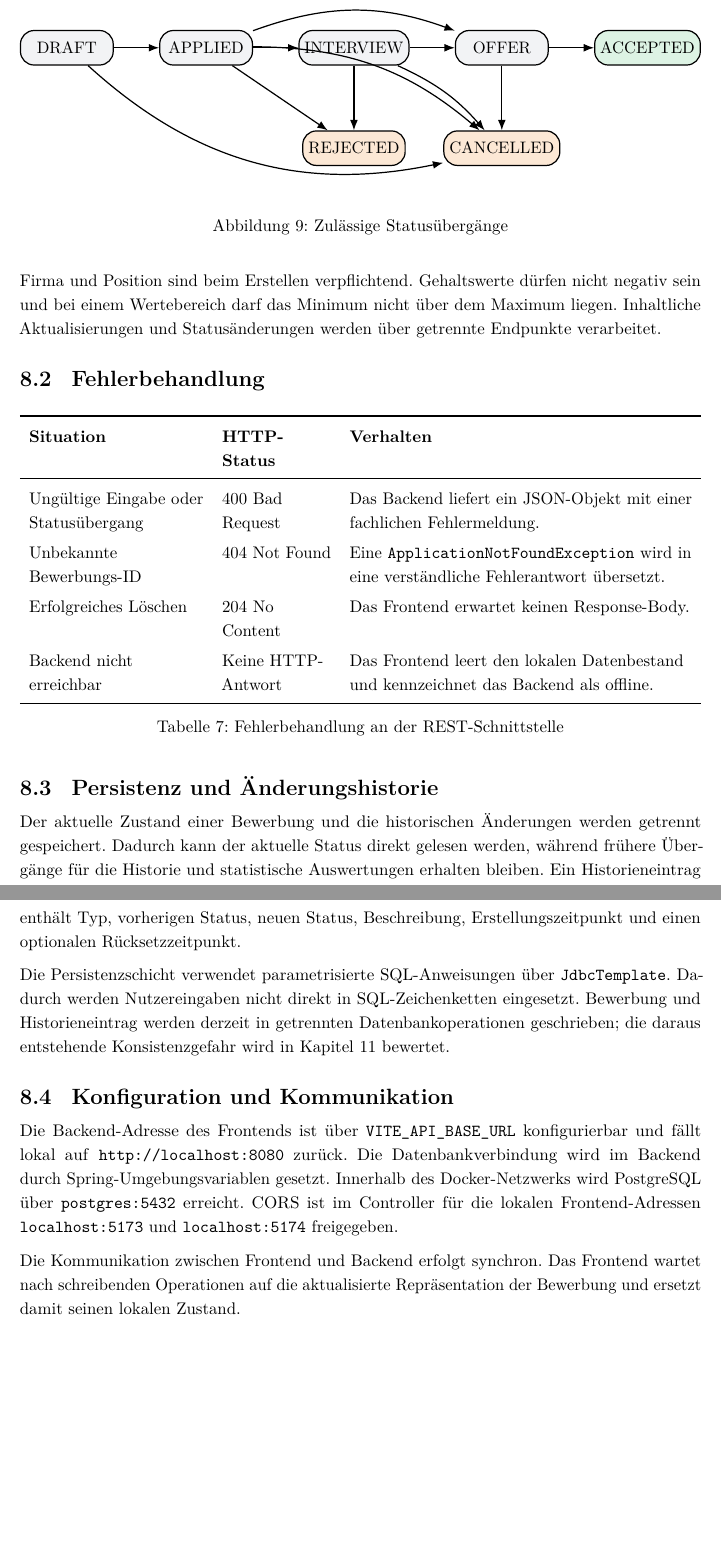
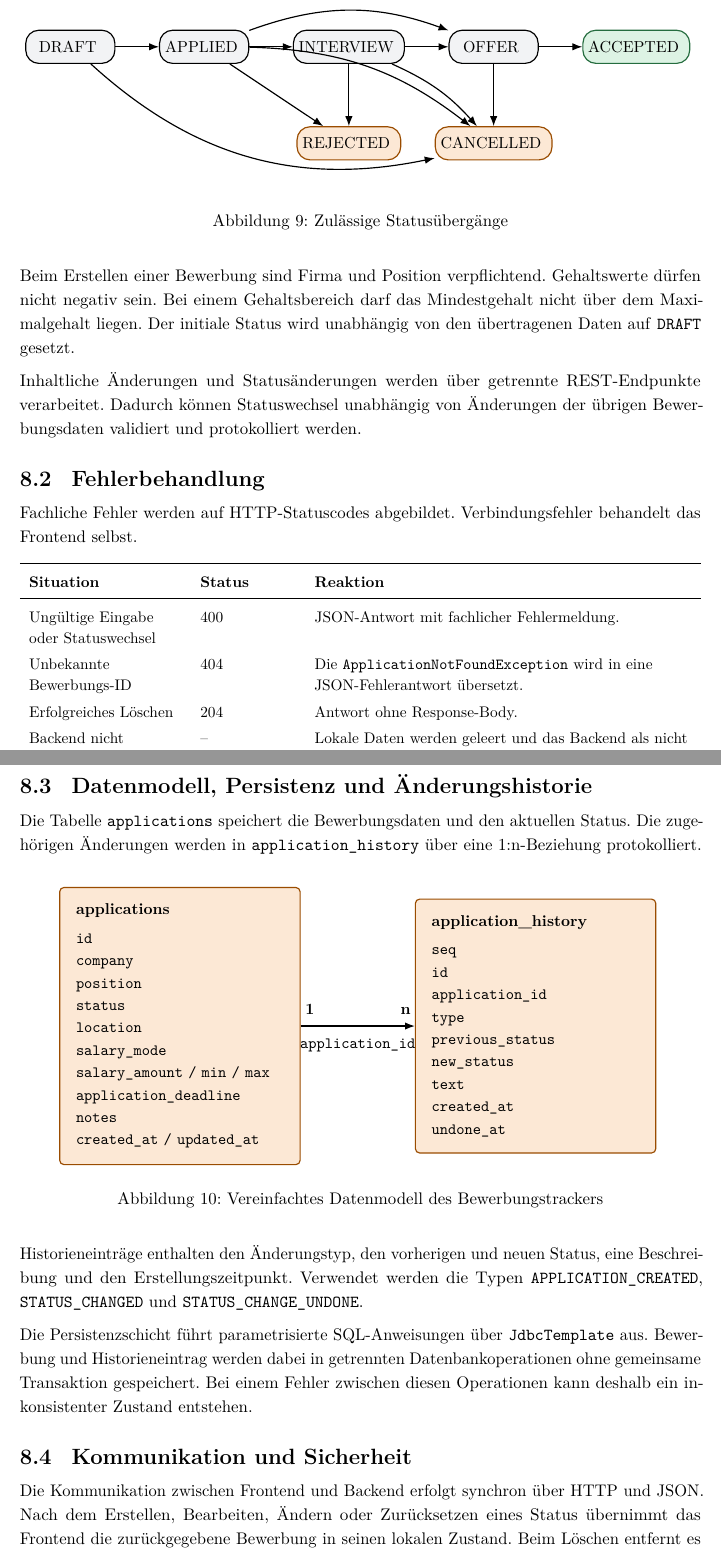
Before and after one commit to tompetzold/job-application-tracker, a LaTeX document (docs/doku/Doku.tex, which reads docs/doku/diagrams/08-datenmodell.tex, docs/doku/diagrams/08-statusmodell.tex): two parts of pages 14 and 15 of 18, joined at a grey line, cut so that both start at the same text, the shorter picture padded with empty space. Compiled offline with pdfLaTeX.

Commit message:
kapitel 8 Querschnittliche Konzepte abgeschlossen.

```diff
--- a/docs/doku/Doku.tex
+++ b/docs/doku/Doku.tex
@@ -851,61 +859,89 @@ Die Statuspipeline ist die zentrale fachliche Regel der Anwendung. Sie ist im Ba
+\vspace{0.3cm}
 
 \begin{figure}[H]
 \centering
-\resizebox{\textwidth}{!}{%
-\begin{tikzpicture}[node distance=1.25cm and 1.05cm]
-  \node[state] (draft) {DRAFT};
-  \node[state,right=of draft] (applied) {APPLIED};
-  \node[state,right=of applied] (interview) {INTERVIEW};
-  \node[state,right=of interview] (offer) {OFFER};
-  \node[state,right=of offer,fill=LayerGreen] (accepted) {ACCEPTED};
-  \node[state,below=1.5cm of interview,fill=LayerOrange] (rejected) {REJECTED};
-  \node[state,below=1.5cm of offer,fill=LayerOrange] (cancelled) {CANCELLED};
-
-  \draw[connection] (draft) -- (applied);
-  \draw[connection] (applied) -- (interview);
-  \draw[connection] (interview) -- (offer);
-  \draw[connection] (offer) -- (accepted);
-  \draw[connection] (applied) -- (rejected);
-  \draw[connection] (interview) -- (rejected);
-  \draw[connection] (offer) -- (cancelled);
-  \draw[connection,bend right=27] (draft) to (cancelled);
-  \draw[connection,bend left=20] (applied) to (offer);
-  \draw[connection,bend left=20] (applied) to (cancelled);
-  \draw[connection,bend left=12] (interview) to (cancelled);
-\end{tikzpicture}%
+\resizebox{\textwidth}{!}{
+  \input{diagrams/08-statusmodell.tex}
 }
 \caption{Zulässige Statusübergänge}
 \label{fig:status-model}
 \end{figure}
 
-Firma und Position sind beim Erstellen verpflichtend. Gehaltswerte dürfen nicht negativ sein und bei einem Wertebereich darf das Minimum nicht über dem Maximum liegen. Inhaltliche Aktualisierungen und Statusänderungen werden über getrennte Endpunkte verarbeitet.
+Beim Erstellen einer Bewerbung sind Firma und Position verpflichtend.
+Gehaltswerte dürfen nicht negativ sein.
+Bei einem Gehaltsbereich darf das Mindestgehalt nicht über dem Maximalgehalt liegen.
+Der initiale Status wird unabhängig von den übertragenen Daten auf \texttt{DRAFT} gesetzt.
 
+Inhaltliche Änderungen und Statusänderungen werden über getrennte REST-Endpunkte verarbeitet.
+Dadurch können Statuswechsel unabhängig von Änderungen der übrigen Bewerbungsdaten validiert und protokolliert werden.
+
+
+% 8.2 - Fehlerbehandlung
 \subsection{Fehlerbehandlung}
+
+Fachliche Fehler werden auf HTTP-Statuscodes abgebildet.
+Verbindungsfehler behandelt das Frontend selbst.
 
 \begin{table}[H]
 \centering
-\begin{tabularx}{\textwidth}{L{4cm} L{2.5cm} Y}
+\small
+\begin{tabularx}{\textwidth}{L{3.5cm} L{2.2cm} Y}
 \toprule
-\textbf{Situation} & \textbf{HTTP-Status} & \textbf{Verhalten} \\
+\textbf{Situation} & \textbf{Status} & \textbf{Reaktion} \\
 \midrule
-Ungültige Eingabe oder Statusübergang & 400 Bad Request & Das Backend liefert ein JSON-Objekt mit einer fachlichen Fehlermeldung. \\
-Unbekannte Bewerbungs-ID & 404 Not Found & Eine \texttt{ApplicationNotFoundException} wird in eine verständliche Fehlerantwort übersetzt. \\
-Erfolgreiches Löschen & 204 No Content & Das Frontend erwartet keinen Response-Body. \\
-Backend nicht erreichbar & Keine HTTP-Antwort & Das Frontend leert den lokalen Datenbestand und kennzeichnet das Backend als offline. \\
+
+Ungültige Eingabe oder Statuswechsel &
+400 &
+JSON-Antwort mit fachlicher Fehlermeldung. \\
+
+Unbekannte Bewerbungs-ID &
+404 &
+Die \texttt{ApplicationNotFoundException} wird in eine JSON-Fehlerantwort übersetzt. \\
+
+Erfolgreiches Löschen &
+204 &
+Antwort ohne Response-Body. \\
+
+Backend nicht erreichbar &
+-- &
+Lokale Daten werden geleert und das Backend als nicht erreichbar angezeigt. \\
+
 \bottomrule
 \end{tabularx}
-\caption{Fehlerbehandlung an der REST-Schnittstelle}
+\caption{Fehlerbehandlung in Frontend und Backend}
 \label{tab:error-handling}
 \end{table}
 
-\subsection{Persistenz und Änderungshistorie}
 
-Der aktuelle Zustand einer Bewerbung und die historischen Änderungen werden getrennt gespeichert. Dadurch kann der aktuelle Status direkt gelesen werden, während frühere Übergänge für die Historie und statistische Auswertungen erhalten bleiben. Ein Historieneintrag enthält Typ, vorherigen Status, neuen Status, Beschreibung, Erstellungszeitpunkt und einen optionalen Rücksetzzeitpunkt.
+% 8.3 - Datenmodell, Persistenz und Änderungshistorie
+\newpage
+\subsection{Datenmodell, Persistenz und Änderungshistorie}
 
-Die Persistenzschicht verwendet parametrisierte SQL-Anweisungen über \texttt{JdbcTemplate}. Dadurch werden Nutzereingaben nicht direkt in SQL-Zeichenketten eingesetzt. Bewerbung und Historieneintrag werden derzeit in getrennten Datenbankoperationen geschrieben; die daraus entstehende Konsistenzgefahr wird in Kapitel~\ref{sec:risks} bewertet.
+Die Tabelle \texttt{applications} speichert die Bewerbungsdaten und den aktuellen Status.
+Die zugehörigen Änderungen werden in \texttt{application\_history} über eine 1:n-Beziehung protokolliert.
 
-\subsection{Konfiguration und Kommunikation}
+\vspace{0.3cm}
 
-Die Backend-Adresse des Frontends ist über \texttt{VITE\_API\_BASE\_URL} konfigurierbar und fällt lokal auf \texttt{http://localhost:8080} zurück. Die Datenbankverbindung wird im Backend durch Spring-Umgebungsvariablen gesetzt. Innerhalb des Docker-Netzwerks wird PostgreSQL über \texttt{postgres:5432} erreicht. CORS ist im Controller für die lokalen Frontend-Adressen \texttt{localhost:5173} und \texttt{localhost:5174} freigegeben.
+\begin{figure}[H]
+\centering
+\resizebox{0.9\textwidth}{!}{
+  \input{diagrams/08-datenmodell.tex}
+}
+\caption{Vereinfachtes Datenmodell des Bewerbungstrackers}
+\label{fig:data-model}
+\end{figure}
 
-Die Kommunikation zwischen Frontend und Backend erfolgt synchron. Das Frontend wartet nach schreibenden Operationen auf die aktualisierte Repräsentation der Bewerbung und ersetzt damit seinen lokalen Zustand.
+Historieneinträge enthalten den Änderungstyp, den vorherigen und neuen Status, eine Beschreibung und den Erstellungszeitpunkt.
+Verwendet werden die Typen \texttt{APPLICATION\_CREATED}, \texttt{STATUS\_CHANGED} und \texttt{STATUS\_CHANGE\_UNDONE}.
+
+Die Persistenzschicht führt parametrisierte SQL-Anweisungen über \texttt{JdbcTemplate} aus.
+Bewerbung und Historieneintrag werden dabei in getrennten Datenbankoperationen ohne gemeinsame Transaktion gespeichert.
+Bei einem Fehler zwischen diesen Operationen kann deshalb ein inkonsistenter Zustand entstehen.
+
+
+% 8.4 - Kommunikation und Sicherheit
+\subsection{Kommunikation und Sicherheit}
+
+Die Kommunikation zwischen Frontend und Backend erfolgt synchron über HTTP und JSON.
+Nach dem Erstellen, Bearbeiten, Ändern oder Zurücksetzen eines Status übernimmt das Frontend die zurückgegebene Bewerbung in seinen lokalen Zustand.
+Beim Löschen entfernt es den Eintrag nach einer erfolgreichen Antwort ohne Response-Body.
--- /dev/null
+++ b/docs/doku/diagrams/08-datenmodell.tex
@@ -0,0 +1,73 @@
+\begin{tikzpicture}[
+  node distance=2.8cm
+]
+
+  \node[
+    draw=DarkOrange,
+    fill=LayerOrange,
+    rounded corners=3pt,
+    thick,
+    align=left,
+    text width=5.1cm,
+    inner sep=0.4cm
+  ] (applications) {
+    \textbf{applications}\\[0.15cm]
+    \texttt{id}\\
+    \texttt{company}\\
+    \texttt{position}\\
+    \texttt{status}\\
+    \texttt{location}\\
+    \texttt{salary\_mode}\\
+    \texttt{salary\_amount / min / max}\\
+    \texttt{application\_deadline}\\
+    \texttt{notes}\\
+    \texttt{created\_at / updated\_at}
+  };
+
+  \node[
+    draw=DarkOrange,
+    fill=LayerOrange,
+    rounded corners=3pt,
+    thick,
+    align=left,
+    text width=5.1cm,
+    inner sep=0.4cm,
+    right=2.8cm of applications
+  ] (history) {
+    \textbf{application\_history}\\[0.15cm]
+    \texttt{seq}\\
+    \texttt{id}\\
+    \texttt{application\_id}\\
+    \texttt{type}\\
+    \texttt{previous\_status}\\
+    \texttt{new\_status}\\
+    \texttt{text}\\
+    \texttt{created\_at}\\
+    \texttt{undone\_at}
+  };
+
+  \draw[connection]
+  (applications.east) --
+  node[
+    pos=0.08,
+    above=4pt,
+    font=\bfseries
+  ] {
+    1
+  }
+  node[
+    midway,
+    below=5pt
+  ] {
+    \texttt{application\_id}
+  }
+  node[
+    pos=0.92,
+    above=4pt,
+    font=\bfseries
+  ] {
+    n
+  }
+  (history.west);
+
+\end{tikzpicture}
--- /dev/null
+++ b/docs/doku/diagrams/08-statusmodell.tex
@@ -0,0 +1,115 @@
+\begin{tikzpicture}[
+  node distance=1.25cm and 1.05cm
+]
+
+  \node[
+    state
+  ] (draft) {
+    DRAFT
+  };
+
+  \node[
+    state,
+    right=of draft
+  ] (applied) {
+    APPLIED
+  };
+
+  \node[
+    state,
+    right=of applied
+  ] (interview) {
+    INTERVIEW
+  };
+
+  \node[
+    state,
+    right=of interview
+  ] (offer) {
+    OFFER
+  };
+
+  \node[
+    state,
+    right=of offer,
+    fill=LayerGreen,
+    draw=DarkGreen
+  ] (accepted) {
+    ACCEPTED
+  };
+
+  \node[
+    state,
+    below=1.5cm of interview,
+    fill=LayerOrange,
+    draw=DarkOrange
+  ] (rejected) {
+    REJECTED
+  };
+
+  \node[
+    state,
+    below=1.5cm of offer,
+    fill=LayerOrange,
+    draw=DarkOrange
+  ] (cancelled) {
+    CANCELLED
+  };
+
+  \draw[connection]
+  (draft) --
+  (applied);
+
+  \draw[connection]
+  (applied) --
+  (interview);
+
+  \draw[connection]
+  (interview) --
+  (offer);
+
+  \draw[connection]
+  (offer) --
+  (accepted);
+
+  \draw[connection]
+  (applied) --
+  (rejected);
+
+  \draw[connection]
+  (interview) --
+  (rejected);
+
+  \draw[connection]
+  (offer) --
+  (cancelled);
+
+  \draw[
+    connection,
+    bend right=27
+  ]
+  (draft) to
+  (cancelled);
+
+  \draw[
+    connection,
+    bend left=20
+  ]
+  (applied) to
+  (offer);
+
+  \draw[
+    connection,
+    bend left=18
+  ]
+  (applied) to
+  (cancelled);
+
+  \draw[
+    connection,
+    bend left=12
+  ]
+  (interview) to
+  (cancelled);
+
+\end{tikzpicture}
```
Also changed, not shown: docs/doku/Doku.tex (19 more changed lines).
